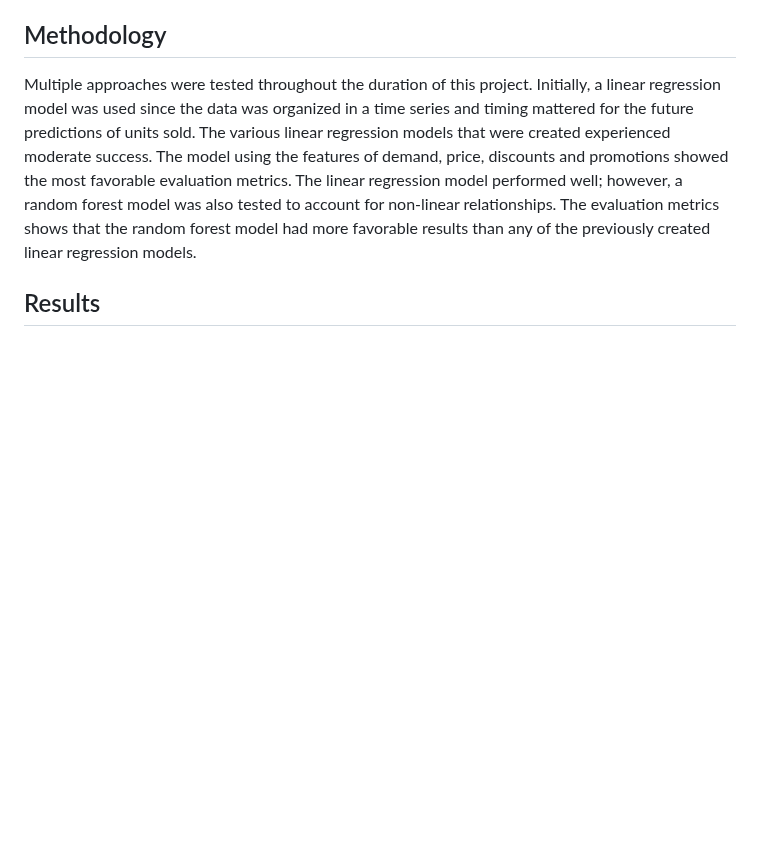
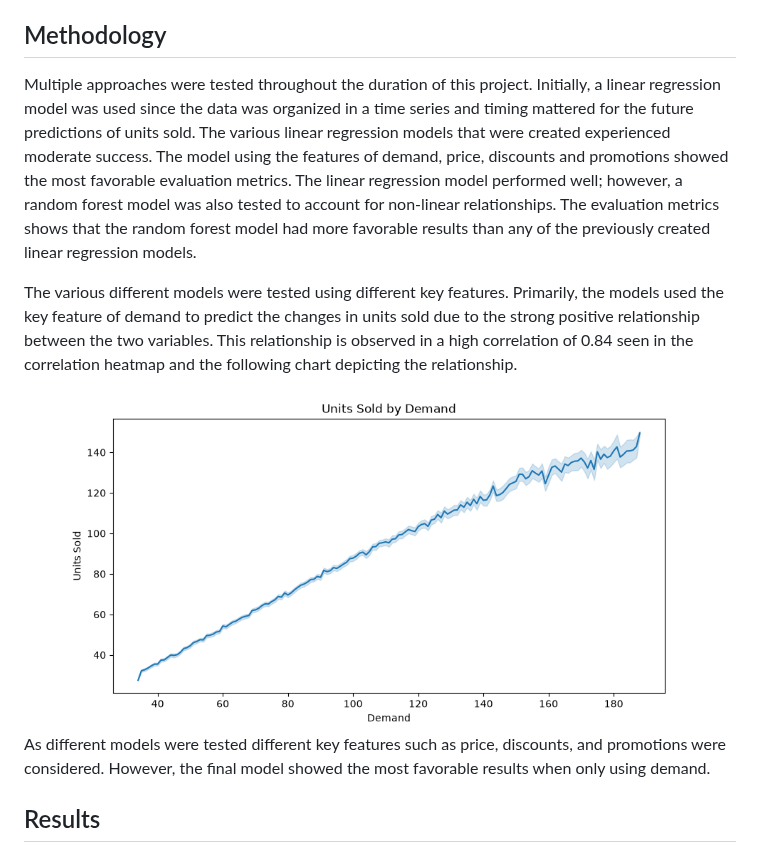
Before and after one commit to phoenixjensen/Capstone-Final-Project-PJ, a Markdown page: README.md, the part around one of its changes. Drawn GitHub-style; pictures changed too: notebooks/images/Units_Sold_by_Demand.png; blank space fills up the shorter version.

Commit message:
Updated README visualizations

```diff
--- a/README.md
+++ b/README.md
@@ -12,6 +12,10 @@ The data used for this project was collected from Kaggle. The dataset included 7
 ## Methodology
 Multiple approaches were tested throughout the duration of this project. Initially, a linear regression model was used since the data was organized in a time series and timing mattered for the future predictions of units sold. The various linear regression models that were created experienced moderate success. The model using the features of demand, price, discounts and promotions showed the most favorable evaluation metrics. The linear regression model performed well; however, a random forest model was also tested to account for non-linear relationships. The evaluation metrics shows that the random forest model had more favorable results than any of the previously created linear regression models.
 
+The various different models were tested using different key features. Primarily, the models used the key feature of demand to predict the changes in units sold due to the strong positive relationship between the two variables. This relationship is observed in a high correlation of 0.84 seen in the correlation heatmap and the following chart depicting the relationship.
+![Units Sold by Demand](notebooks/images/Units_Sold_by_Demand.png)
+As different models were tested different key features such as price, discounts, and promotions were considered. However, the final model showed the most favorable results when only using demand.
+
 ## Results
 The best performing linear regression model has a root mean squared error (RMSE) of 20.504 meaning that when the model is off, it is typically off by roughly 20 units sold. Considering that the average in stock level is around 300 units, this is an acceptable amount of error. Additionally, the model has an r squared value of 0.706 meaning 70.6% of the variance in units sold is explained by the chosen values of demand, price, discounts, and promotions. The performance of this linear regression model can be observed in this chart showing the actual values in relation to the values predicted by the model.
 ![Linear Regression Actual v. Predicted](notebooks/images/Linear_Regression_Model.png)
```
Also changed, not shown: other parts of README.md (+0 -2 lines), 1 other file.
